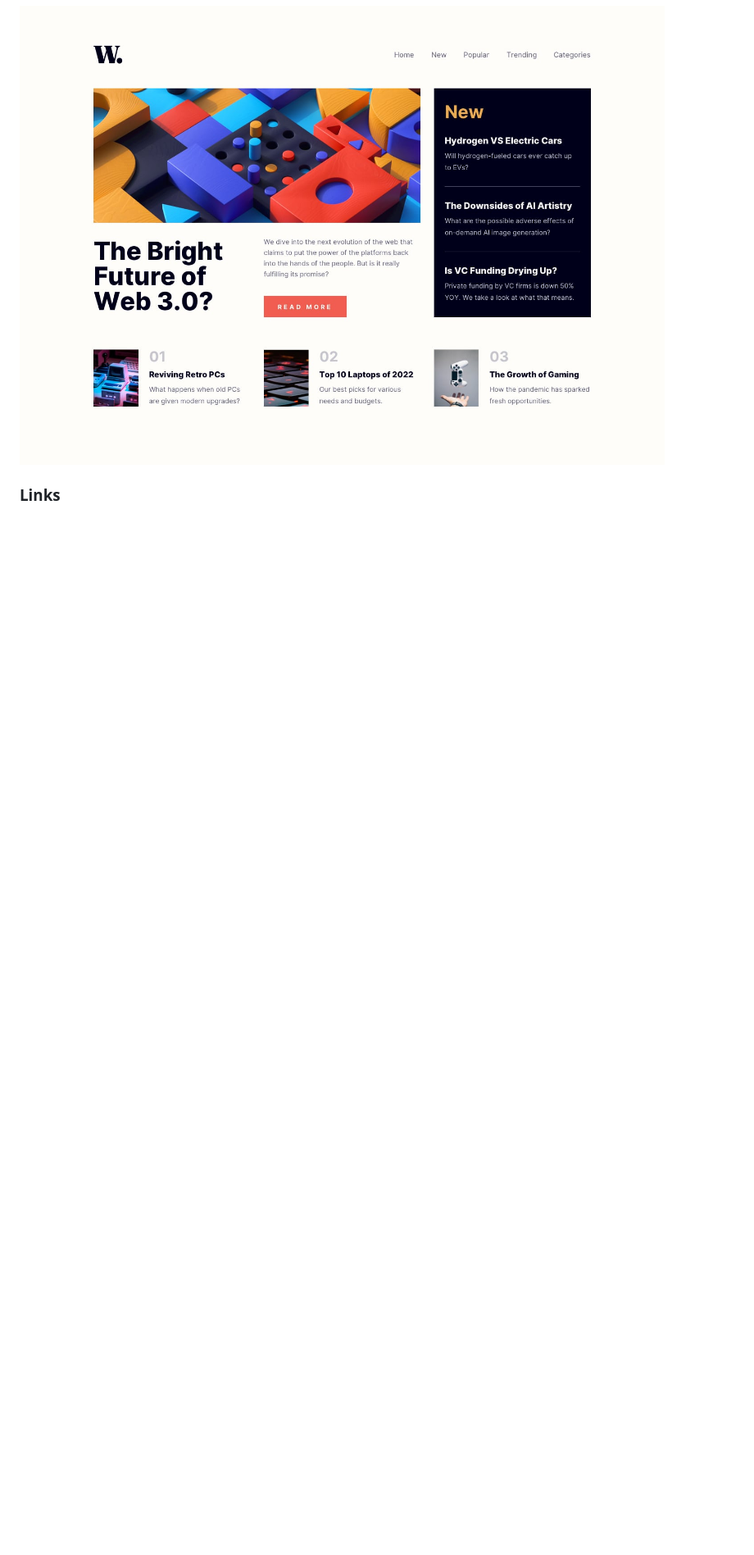
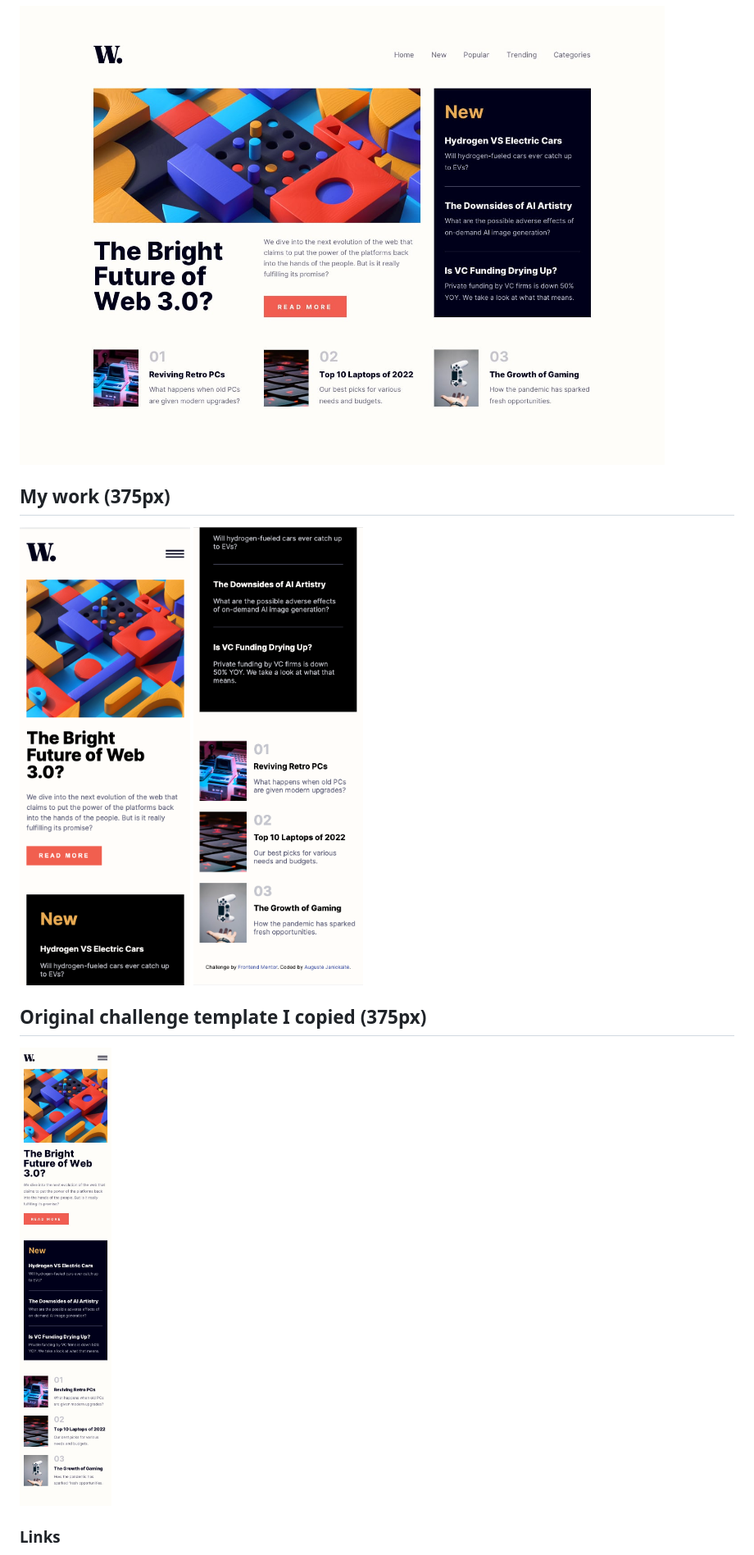
Before and after one commit to augustej/FEnd-Mentor-News-Home, a Markdown page: README.md, the part around the change printed below. Shown: that part at 82% size. Rendered like a GitHub page; pictures changed too: Screenshot1.jpg (added), Screenshot2.jpg (added); blank space fills up the shorter version.

Commit message:
more screenshots of my project, modified readme

```diff
--- a/README.md
+++ b/README.md
@@ -34,5 +36,14 @@ Users should be able to:
 
 ![](./design/desktop-design.jpg)
+
+## My work (375px)
+
+![](./Screenshot1.jpg)
+![](./Screenshot2.jpg)
+
+## Original challenge template I copied (375px)
+
+![](./design/mobile-design.jpg)
 
 
 ### Links
```
Also changed, not shown: other parts of README.md (+5 -3 lines), 1 other file.
